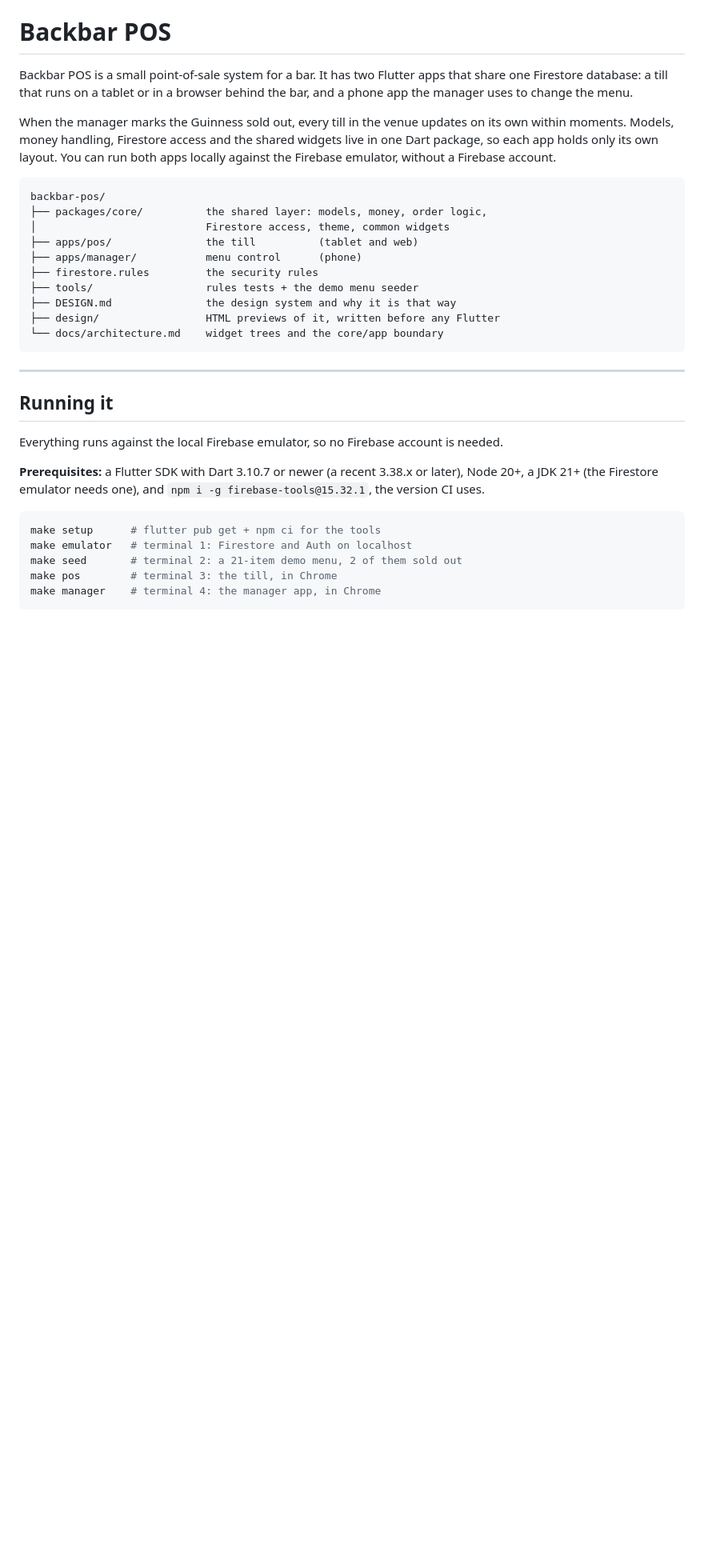
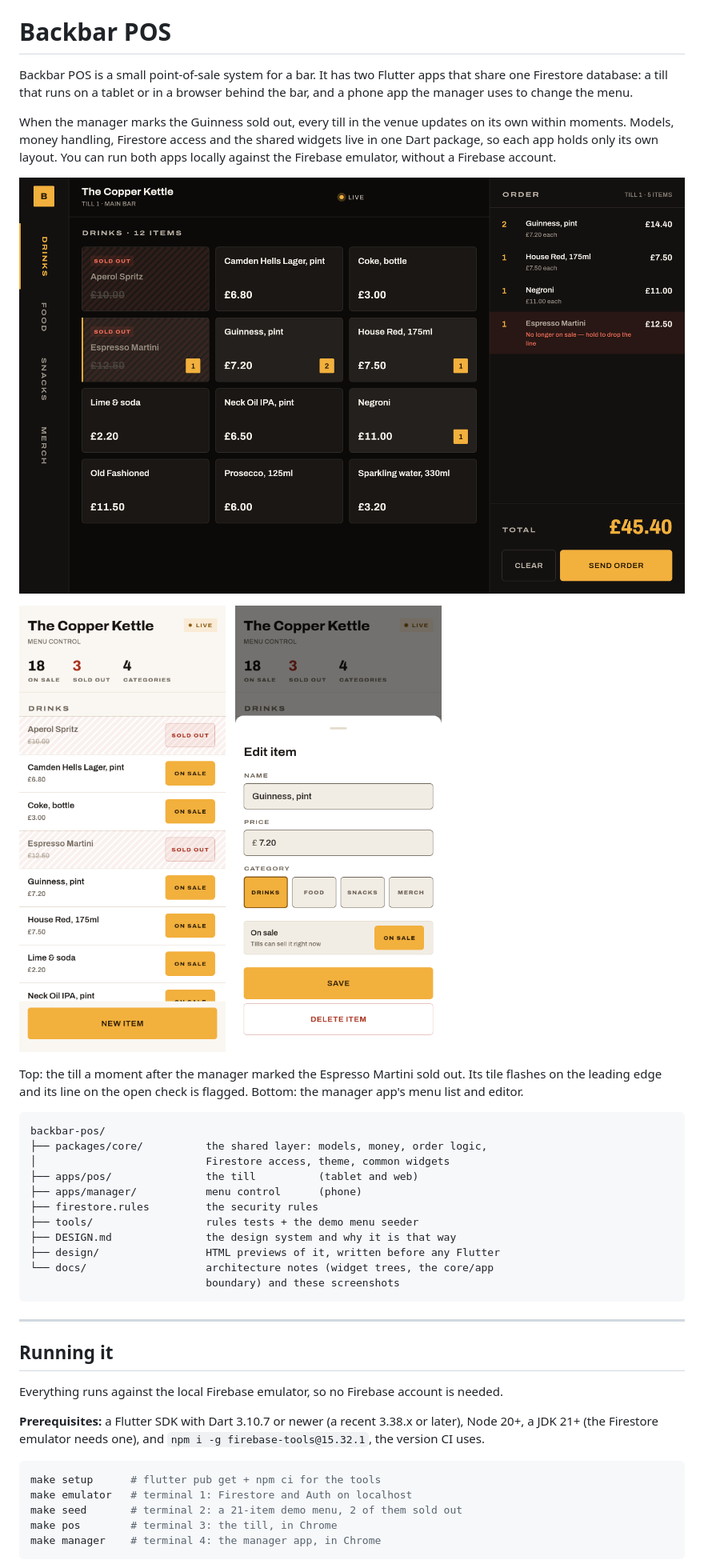
Before and after one commit to SametDemirtas/backbar-pos, a Markdown page: README.md, the part around the change. Shown at 80% size. Rendered like a GitHub page; pictures changed too: docs/screenshots/editor.png (added), docs/screenshots/manager.png (added), docs/screenshots/till.png (added); blank space fills up the shorter version.

Commit message:
Add screenshots to the README

````diff
--- a/README.md
+++ b/README.md
@@ -10,6 +10,18 @@ shared widgets live in one Dart package, so each app holds only its own layout.
 You can run both apps locally against the Firebase emulator, without a Firebase
 account.
 
+![The till with an open check, just after the Espresso Martini was marked sold out in the manager app](docs/screenshots/till.png)
+
+<p>
+  <img src="docs/screenshots/manager.png" width="300" alt="The manager app's menu list, with sold-out items hatched">
+  &nbsp;
+  <img src="docs/screenshots/editor.png" width="300" alt="The manager app's editor sheet for an item">
+</p>
+
+Top: the till a moment after the manager marked the Espresso Martini sold out.
+Its tile flashes on the leading edge and its line on the open check is flagged.
+Bottom: the manager app's menu list and editor.
+
 ```
 backbar-pos/
 ├── packages/core/          the shared layer: models, money, order logic,
@@ -20,7 +32,8 @@ backbar-pos/
 ├── tools/                  rules tests + the demo menu seeder
 ├── DESIGN.md               the design system and why it is that way
 ├── design/                 HTML previews of it, written before any Flutter
-└── docs/architecture.md    widget trees and the core/app boundary
+└── docs/                   architecture notes (widget trees, the core/app
+                            boundary) and these screenshots
 ```
 
 ---
````
